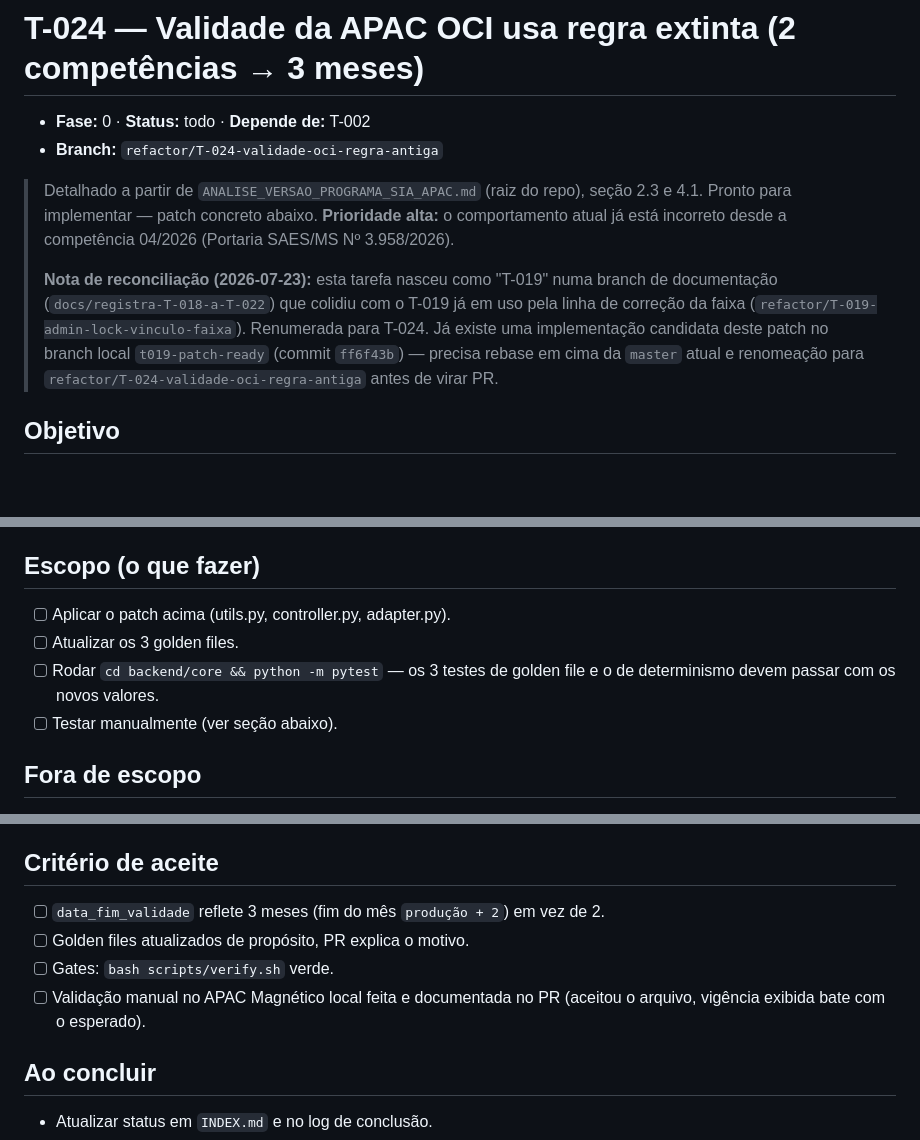
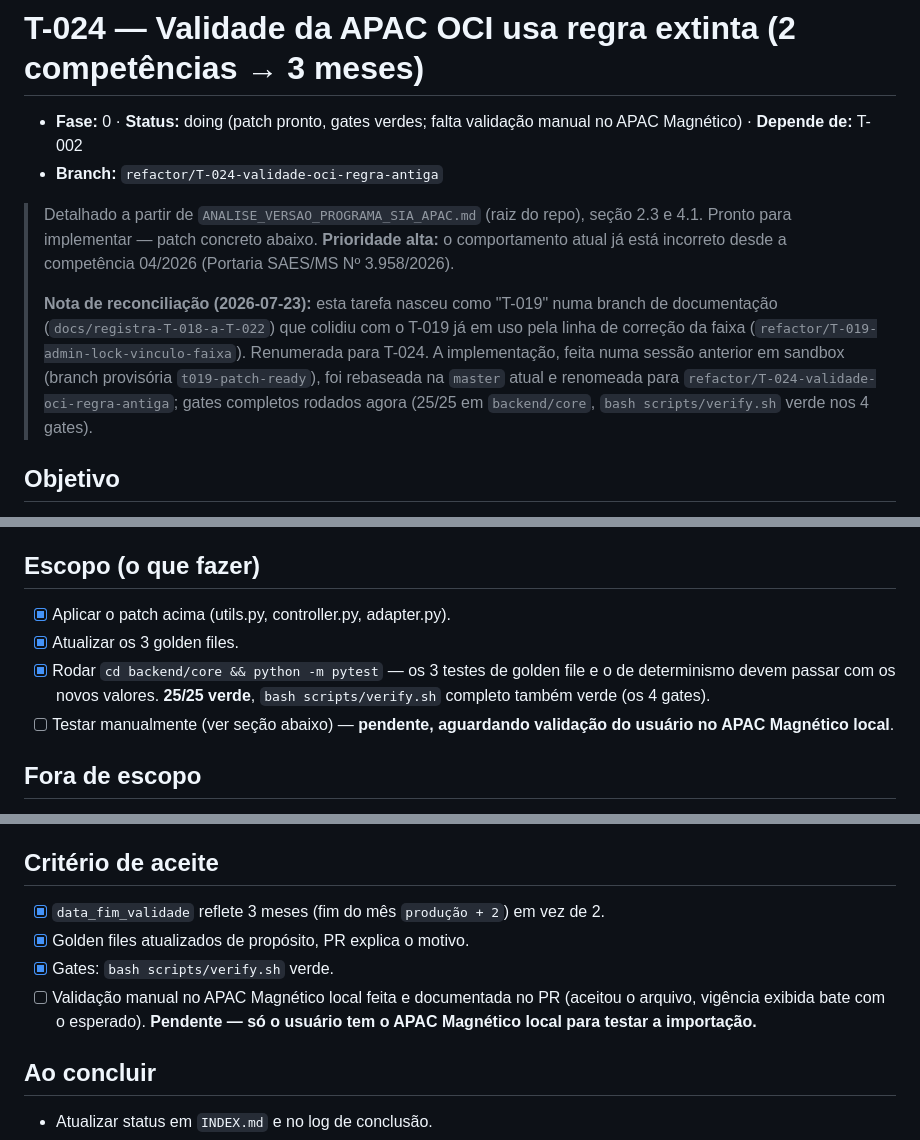
Before and after one commit to Cisbaf/Apac-Oci, a Markdown page: .context/tasks/T-024-validade-oci-regra-antiga.md, 3 parts joined by grey strips. GitHub-like rendering; blank space fills up the shorter version.

Commit message:
T-024: marca checklist de código concluído, status doing
Patch aplicado, golden files atualizados, gates verdes (backend/core
25/25, scripts/verify.sh completo). Falta só a validação manual de
importação no APAC Magnético local antes de fechar a tarefa.

Co-Authored-By: Claude Sonnet 5 <noreply@anthropic.com>

```diff
--- a/.context/tasks/T-024-validade-oci-regra-antiga.md
+++ b/.context/tasks/T-024-validade-oci-regra-antiga.md
@@ -1,6 +1,6 @@
 # T-024 — Validade da APAC OCI usa regra extinta (2 competências → 3 meses)
 
-- **Fase:** 0 · **Status:** todo · **Depende de:** T-002
+- **Fase:** 0 · **Status:** doing (patch pronto, gates verdes; falta validação manual no APAC Magnético) · **Depende de:** T-002
 - **Branch:** `refactor/T-024-validade-oci-regra-antiga`
 
 > Detalhado a partir de `ANALISE_VERSAO_PROGRAMA_SIA_APAC.md` (raiz do repo), seção 2.3
@@ -11,9 +11,10 @@
 > **Nota de reconciliação (2026-07-23):** esta tarefa nasceu como "T-019" numa branch
 > de documentação (`docs/registra-T-018-a-T-022`) que colidiu com o T-019 já em uso
 > pela linha de correção da faixa (`refactor/T-019-admin-lock-vinculo-faixa`).
-> Renumerada para T-024. Já existe uma implementação candidata deste patch no branch
-> local `t019-patch-ready` (commit `ff6f43b`) — precisa rebase em cima da `master`
-> atual e renomeação para `refactor/T-024-validade-oci-regra-antiga` antes de virar PR.
+> Renumerada para T-024. A implementação, feita numa sessão anterior em sandbox
+> (branch provisória `t019-patch-ready`), foi rebaseada na `master` atual e renomeada
+> para `refactor/T-024-validade-oci-regra-antiga`; gates completos rodados agora
+> (25/25 em `backend/core`, `bash scripts/verify.sh` verde nos 4 gates).
 
 ## Objetivo
 Trocar o cálculo de `data_fim_validade` de "fim do mês seguinte" (2 competências, regra
@@ -75,11 +76,13 @@ Essa é uma mudança de conteúdo **intencional** do golden — documentar no PR
 esta tarefa e a Portaria SAES/MS Nº 3.958/2026).
 
 ## Escopo (o que fazer)
-- [ ] Aplicar o patch acima (utils.py, controller.py, adapter.py).
-- [ ] Atualizar os 3 golden files.
-- [ ] Rodar `cd backend/core && python -m pytest` — os 3 testes de golden file e o de
-      determinismo devem passar com os novos valores.
-- [ ] Testar manualmente (ver seção abaixo).
+- [x] Aplicar o patch acima (utils.py, controller.py, adapter.py).
+- [x] Atualizar os 3 golden files.
+- [x] Rodar `cd backend/core && python -m pytest` — os 3 testes de golden file e o de
+      determinismo devem passar com os novos valores. **25/25 verde**, `bash
+      scripts/verify.sh` completo também verde (os 4 gates).
+- [ ] Testar manualmente (ver seção abaixo) — **pendente, aguardando validação do
+      usuário no APAC Magnético local**.
 
 ## Fora de escopo
 - Tornar a validade condicional por atributo do procedimento (ex.: algum procedimento
@@ -102,11 +105,12 @@ esta tarefa e a Portaria SAES/MS Nº 3.958/2026).
    da Portaria SAES/MS Nº 3.958/2026 para confirmar).
 
 ## Critério de aceite
-- [ ] `data_fim_validade` reflete 3 meses (fim do mês `produção + 2`) em vez de 2.
-- [ ] Golden files atualizados de propósito, PR explica o motivo.
-- [ ] Gates: `bash scripts/verify.sh` verde.
+- [x] `data_fim_validade` reflete 3 meses (fim do mês `produção + 2`) em vez de 2.
+- [x] Golden files atualizados de propósito, PR explica o motivo.
+- [x] Gates: `bash scripts/verify.sh` verde.
 - [ ] Validação manual no APAC Magnético local feita e documentada no PR (aceitou o
-      arquivo, vigência exibida bate com o esperado).
+      arquivo, vigência exibida bate com o esperado). **Pendente — só o usuário tem o
+      APAC Magnético local para testar a importação.**
 
 ## Ao concluir
 - Atualizar status em `INDEX.md` e no log de conclusão.
```
